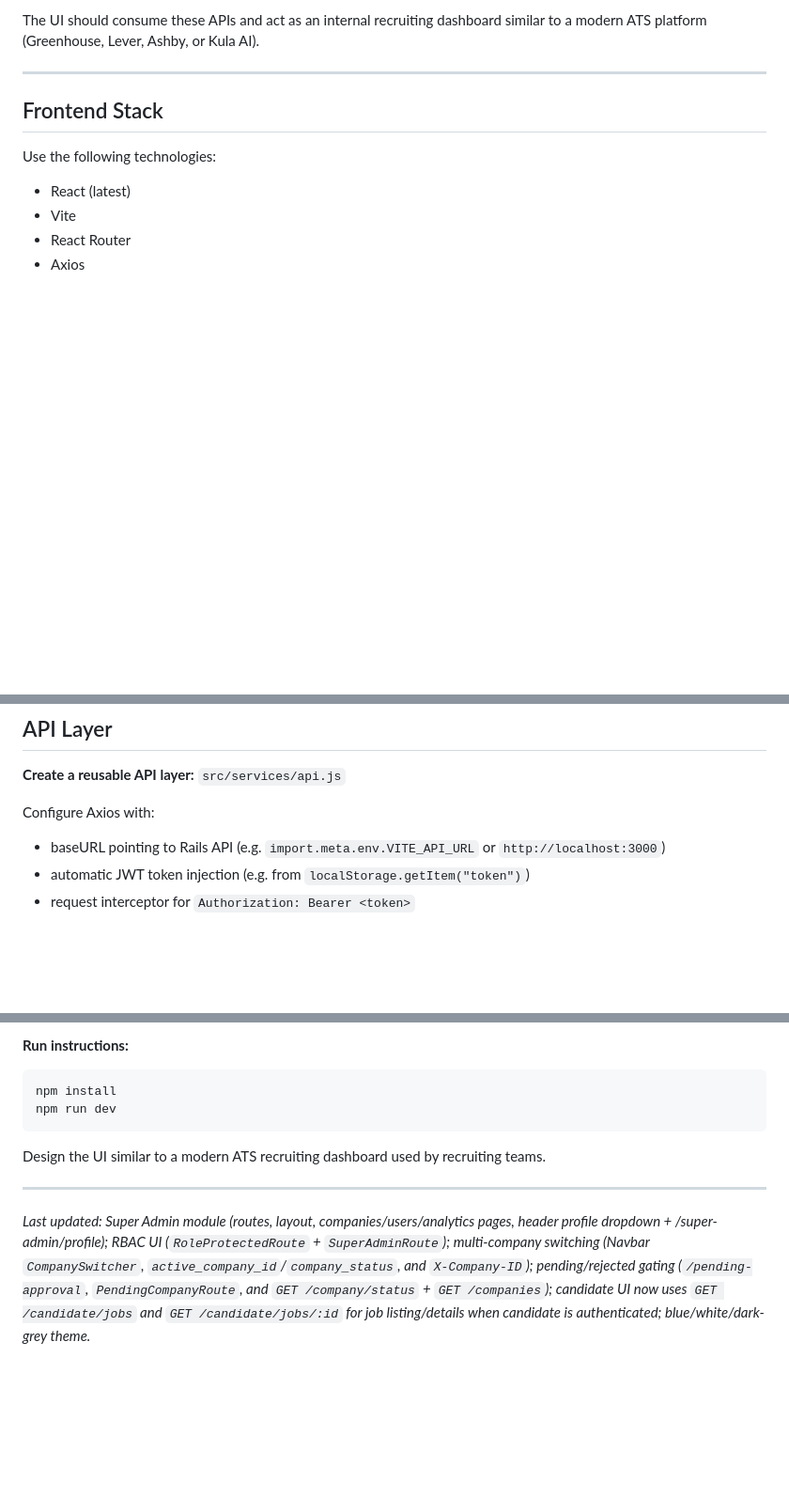
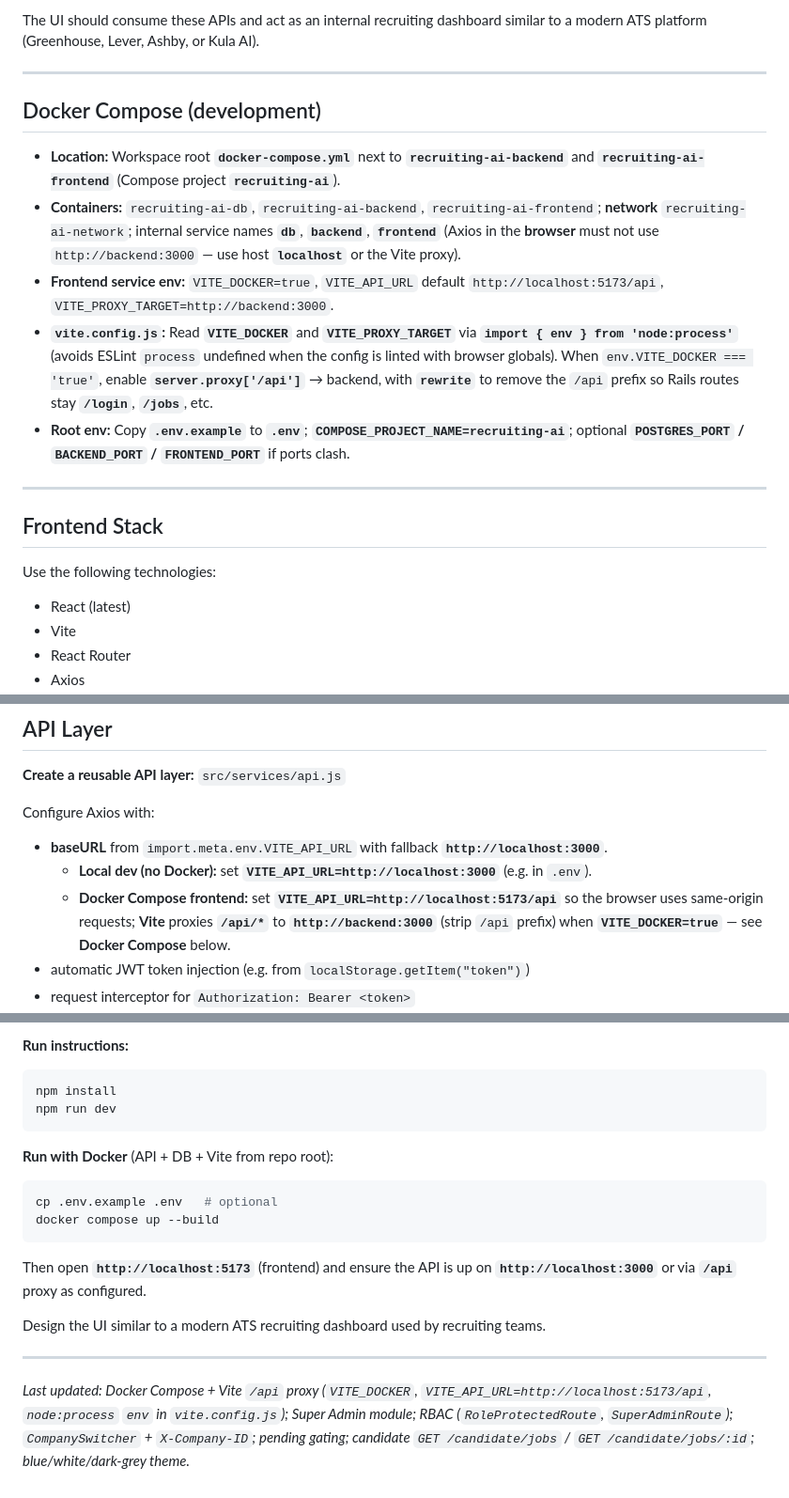
Before and after one commit to aneesuppml/recruiting, a Markdown page: ai-prompts/RECRUITING_AI_UI_SPEC.md, 3 parts joined by grey strips. Shown at 94% size. Rendered like a GitHub page; blank space fills up the shorter version.

````diff
--- a/ai-prompts/RECRUITING_AI_UI_SPEC.md
+++ b/ai-prompts/RECRUITING_AI_UI_SPEC.md
@@ -24,6 +26,16 @@ The backend is a Rails 7 API with the following modules:
 - Dashboard & Analytics
 
 The UI should consume these APIs and act as an internal recruiting dashboard similar to a modern ATS platform (Greenhouse, Lever, Ashby, or Kula AI).
+
+---
+
+## Docker Compose (development)
+
+- **Location:** Workspace root **`docker-compose.yml`** next to **`recruiting-ai-backend`** and **`recruiting-ai-frontend`** (Compose project **`recruiting-ai`**).
+- **Containers:** `recruiting-ai-db`, `recruiting-ai-backend`, `recruiting-ai-frontend`; **network** `recruiting-ai-network`; internal service names **`db`**, **`backend`**, **`frontend`** (Axios in the **browser** must not use `http://backend:3000` — use host **`localhost`** or the Vite proxy).
+- **Frontend service env:** `VITE_DOCKER=true`, `VITE_API_URL` default `http://localhost:5173/api`, `VITE_PROXY_TARGET=http://backend:3000`.
+- **`vite.config.js`:** Read **`VITE_DOCKER`** and **`VITE_PROXY_TARGET`** via **`import { env } from 'node:process'`** (avoids ESLint `process` undefined when the config is linted with browser globals). When `env.VITE_DOCKER === 'true'`, enable **`server.proxy['/api']`** → backend, with **`rewrite`** to remove the `/api` prefix so Rails routes stay **`/login`**, **`/jobs`**, etc.
+- **Root env:** Copy **`.env.example`** to **`.env`**; **`COMPOSE_PROJECT_NAME=recruiting-ai`**; optional **`POSTGRES_PORT` / `BACKEND_PORT` / `FRONTEND_PORT`** if ports clash.
 
 ---
 
@@ -89,7 +101,9 @@ Use a modern SaaS admin dashboard theme.
 
 Configure Axios with:
 
-- baseURL pointing to Rails API (e.g. `import.meta.env.VITE_API_URL` or `http://localhost:3000`)
+- **baseURL** from `import.meta.env.VITE_API_URL` with fallback **`http://localhost:3000`**.
+  - **Local dev (no Docker):** set **`VITE_API_URL=http://localhost:3000`** (e.g. in `.env`).
+  - **Docker Compose frontend:** set **`VITE_API_URL=http://localhost:5173/api`** so the browser uses same-origin requests; **Vite** proxies **`/api/*`** to **`http://backend:3000`** (strip `/api` prefix) when **`VITE_DOCKER=true`** — see **Docker Compose** below.
 - automatic JWT token injection (e.g. from `localStorage.getItem("token")`)
 - request interceptor for `Authorization: Bearer <token>`
 - response error handling: on 401, clear token and dispatch auth-change **only when the request was not to /login or /signup** (so failed login/signup does not clear token and 401 from login means “invalid credentials”, not session expired)
@@ -461,8 +475,17 @@ npm install
 npm run dev
 ```
 
+**Run with Docker** (API + DB + Vite from repo root):
+
+```bash
+cp .env.example .env   # optional
+docker compose up --build
+```
+
+Then open **`http://localhost:5173`** (frontend) and ensure the API is up on **`http://localhost:3000`** or via **`/api`** proxy as configured.
+
 Design the UI similar to a modern ATS recruiting dashboard used by recruiting teams.
 
 ---
 
-*Last updated: Super Admin module (routes, layout, companies/users/analytics pages, header profile dropdown + /super-admin/profile); RBAC UI (`RoleProtectedRoute` + `SuperAdminRoute`); multi-company switching (Navbar `CompanySwitcher`, `active_company_id`/`company_status`, and `X-Company-ID`); pending/rejected gating (`/pending-approval`, `PendingCompanyRoute`, and `GET /company/status` + `GET /companies`); candidate UI now uses `GET /candidate/jobs` and `GET /candidate/jobs/:id` for job listing/details when candidate is authenticated; blue/white/dark-grey theme.*
+*Last updated: Docker Compose + Vite `/api` proxy (`VITE_DOCKER`, `VITE_API_URL=http://localhost:5173/api`, `node:process` `env` in `vite.config.js`); Super Admin module; RBAC (`RoleProtectedRoute`, `SuperAdminRoute`); `CompanySwitcher` + `X-Company-ID`; pending gating; candidate `GET /candidate/jobs` / `GET /candidate/jobs/:id`; blue/white/dark-grey theme.*
````
Also changed, not shown: other parts of ai-prompts/RECRUITING_AI_UI_SPEC.md (+2 -0 lines), ai-prompts/RECRUITING_AI_BACKEND_SPEC.md (+33 -1 lines), 1 other file.
